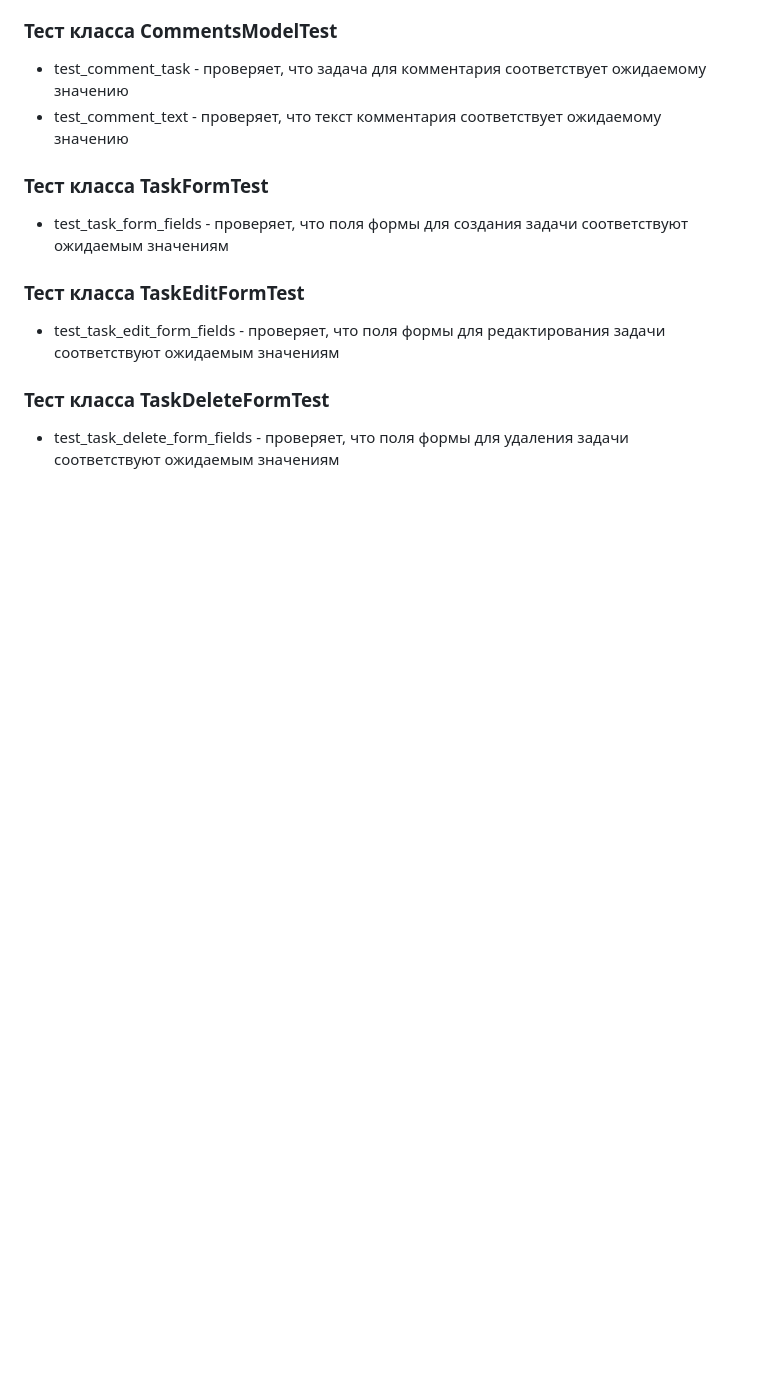
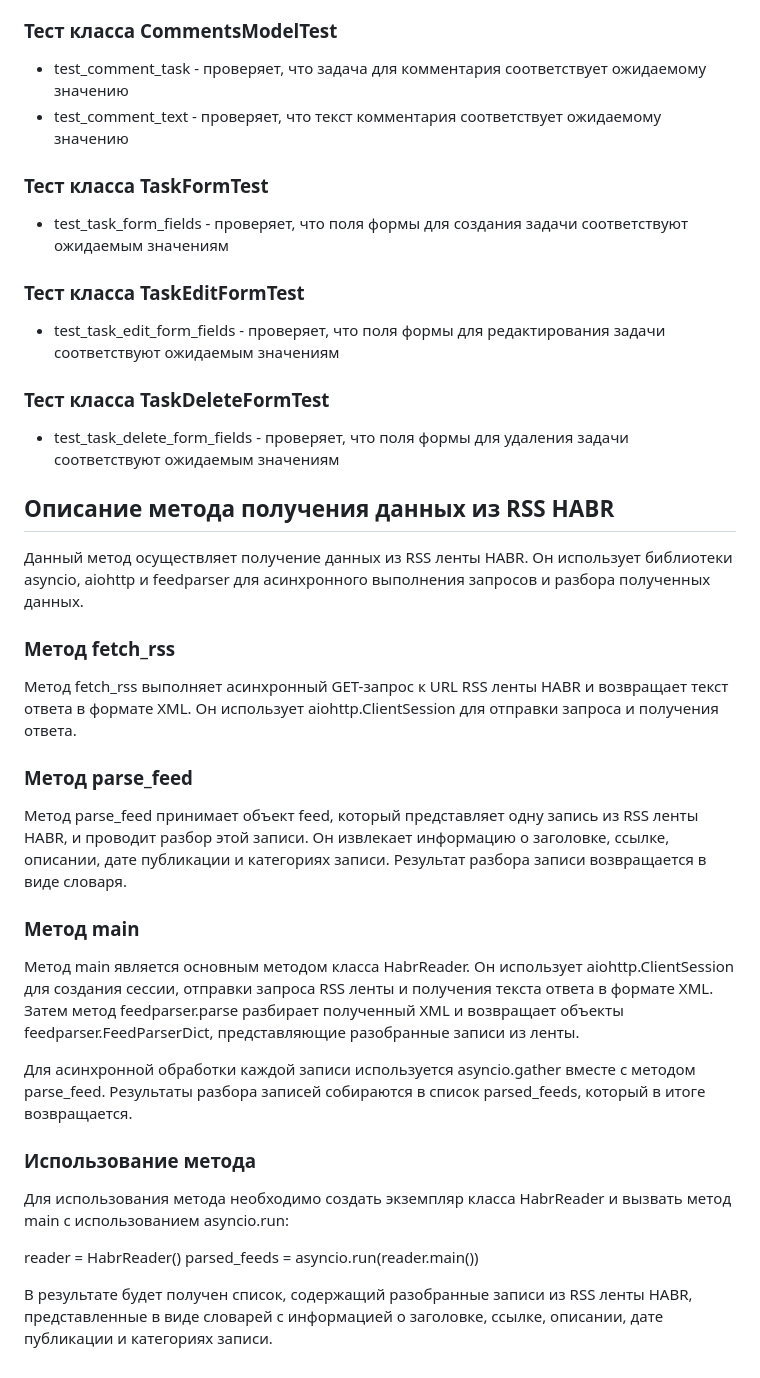
Before and after one commit to VRameew/Test_CRUD_Web_APP, a Markdown page: README.md, the part around the change. GitHub-like rendering; blank space fills up the shorter version.

Commit message:
Добавил описание работы HABR_RSS

```diff
--- a/README.md
+++ b/README.md
@@ -385,3 +385,31 @@ docker-compose up -d
 ### Тест класса TaskDeleteFormTest
 
 - test_task_delete_form_fields - проверяет, что поля формы для удаления задачи соответствуют ожидаемым значениям
+
+
+## Описание метода получения данных из RSS HABR
+
+Данный метод осуществляет получение данных из RSS ленты HABR. Он использует библиотеки asyncio, aiohttp и feedparser для асинхронного выполнения запросов и разбора полученных данных.
+
+### Метод fetch_rss
+
+Метод fetch_rss выполняет асинхронный GET-запрос к URL RSS ленты HABR и возвращает текст ответа в формате XML. Он использует aiohttp.ClientSession для отправки запроса и получения ответа.
+
+### Метод parse_feed
+
+Метод parse_feed принимает объект feed, который представляет одну запись из RSS ленты HABR, и проводит разбор этой записи. Он извлекает информацию о заголовке, ссылке, описании, дате публикации и категориях записи. Результат разбора записи возвращается в виде словаря.
+
+### Метод main
+
+Метод main является основным методом класса HabrReader. Он использует aiohttp.ClientSession для создания сессии, отправки запроса RSS ленты и получения текста ответа в формате XML. Затем метод feedparser.parse разбирает полученный XML и возвращает объекты feedparser.FeedParserDict, представляющие разобранные записи из ленты.
+
+Для асинхронной обработки каждой записи используется asyncio.gather вместе с методом parse_feed. Результаты разбора записей собираются в список parsed_feeds, который в итоге возвращается.
+
+### Использование метода
+
+Для использования метода необходимо создать экземпляр класса HabrReader и вызвать метод main с использованием asyncio.run:
+
+reader = HabrReader()
+parsed_feeds = asyncio.run(reader.main())
+
+В результате будет получен список, содержащий разобранные записи из RSS ленты HABR, представленные в виде словарей с информацией о заголовке, ссылке, описании, дате публикации и категориях записи.
```
